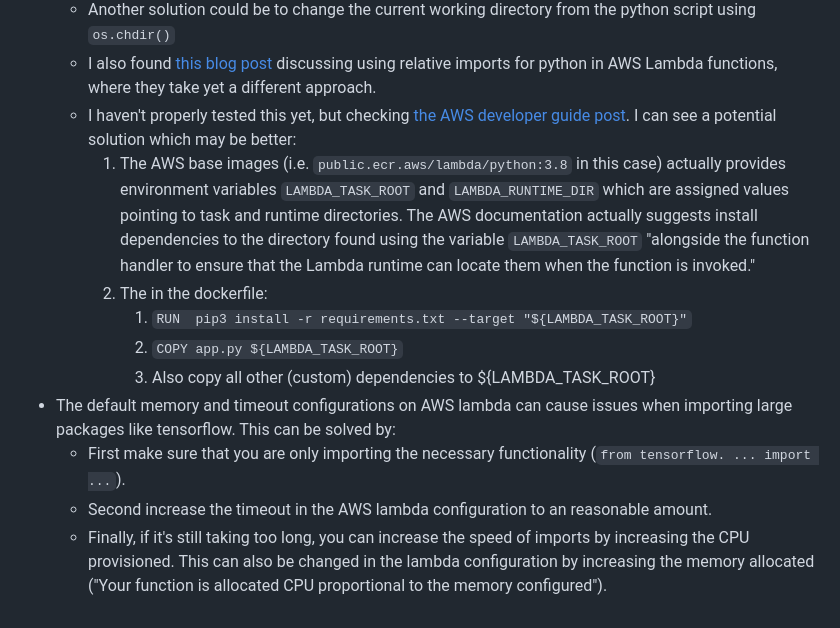
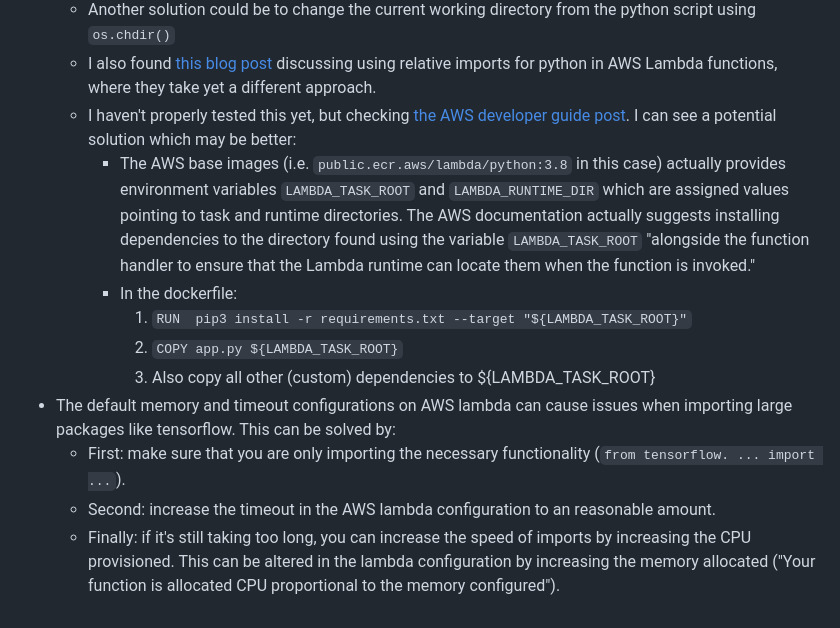
Before and after one commit to jonathangosling/Breed_Classification_App, a Markdown page: README.md, the part around the change. Drawn GitHub-style.

```diff
--- a/README.md
+++ b/README.md
@@ -19,12 +19,12 @@ The repo contains:
   - Another solution could be to change the current working directory from the python script using `os.chdir()`
   - I also found [this blog post](https://xebia.com/blog/python-and-relative-imports-in-aws-lambda-functions/) discussing using relative imports for python in AWS Lambda functions, where they take yet a different approach.
   - I haven't properly tested this yet, but checking [the AWS developer guide post](https://docs.aws.amazon.com/lambda/latest/dg/images-create.html). I can see a potential solution which may be better:
-    1. The AWS base images (i.e. `public.ecr.aws/lambda/python:3.8` in this case) actually provides environment variables `LAMBDA_TASK_ROOT` and `LAMBDA_RUNTIME_DIR` which are assigned values pointing to task and runtime directories. The AWS documentation actually suggests install dependencies to the directory found using the variable `LAMBDA_TASK_ROOT` "alongside the function handler to ensure that the Lambda runtime can locate them when the function is invoked."
-    2. The in the dockerfile:
+    - The AWS base images (i.e. `public.ecr.aws/lambda/python:3.8` in this case) actually provides environment variables `LAMBDA_TASK_ROOT` and `LAMBDA_RUNTIME_DIR` which are assigned values pointing to task and runtime directories. The AWS documentation actually suggests installing dependencies to the directory found using the variable `LAMBDA_TASK_ROOT` "alongside the function handler to ensure that the Lambda runtime can locate them when the function is invoked."
+    - In the dockerfile:
        1. `RUN  pip3 install -r requirements.txt --target "${LAMBDA_TASK_ROOT}"`
        2. `COPY app.py ${LAMBDA_TASK_ROOT}`
        3. Also copy all other (custom) dependencies to ${LAMBDA_TASK_ROOT}
 - The default memory and timeout configurations on AWS lambda can cause issues when importing large packages like tensorflow. This can be solved by:
-  - First make sure that you are only importing the necessary functionality (`from tensorflow. ... import ...`).
-  - Second increase the timeout in the AWS lambda configuration to an reasonable amount.
-  - Finally, if it's still taking too long, you can increase the speed of imports by increasing the CPU provisioned. This can also be changed in the lambda configuration by increasing the memory allocated ("Your function is allocated CPU proportional to the memory configured").
+  - First: make sure that you are only importing the necessary functionality (`from tensorflow. ... import ...`).
+  - Second: increase the timeout in the AWS lambda configuration to an reasonable amount.
+  - Finally: if it's still taking too long, you can increase the speed of imports by increasing the CPU provisioned. This can be altered in the lambda configuration by increasing the memory allocated ("Your function is allocated CPU proportional to the memory configured").
```
